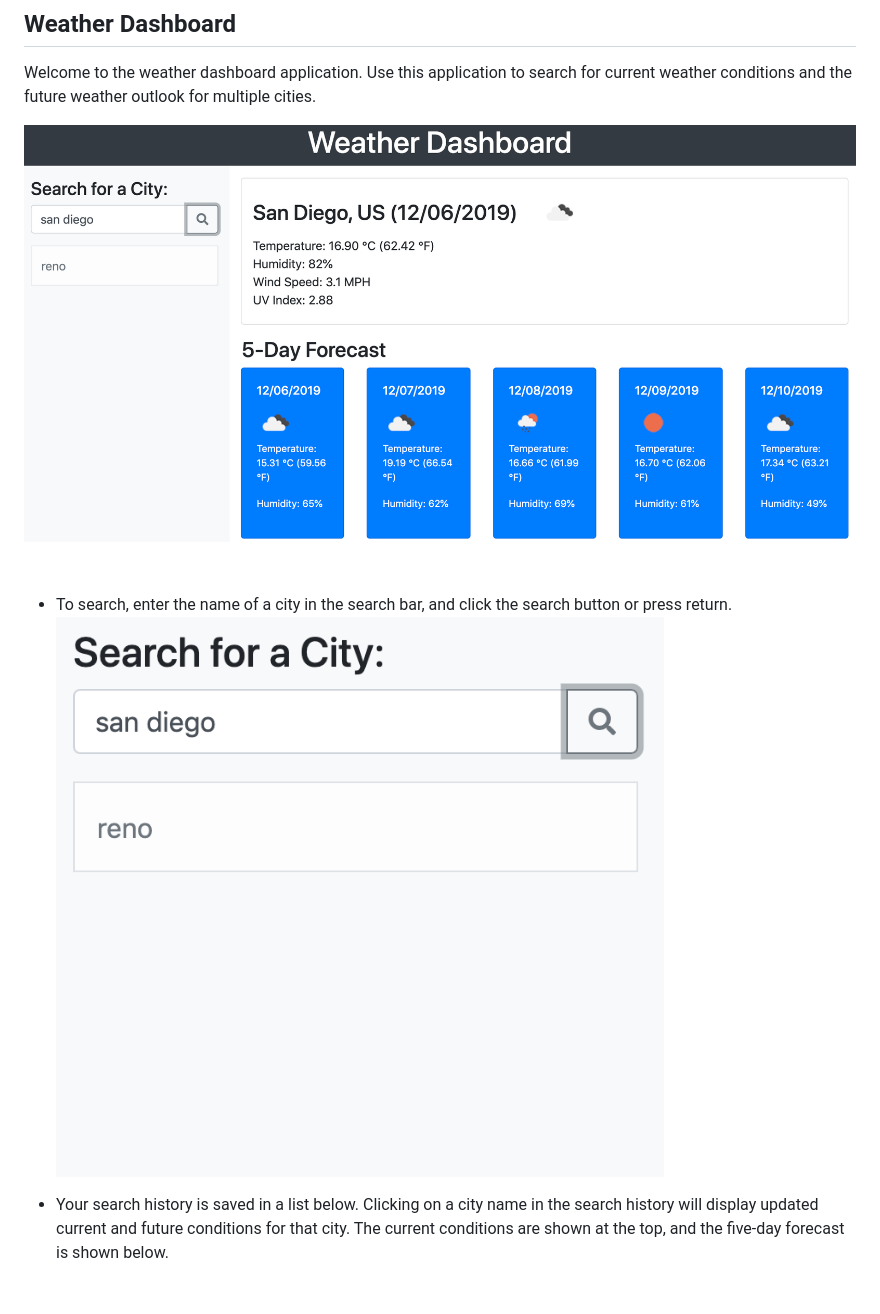
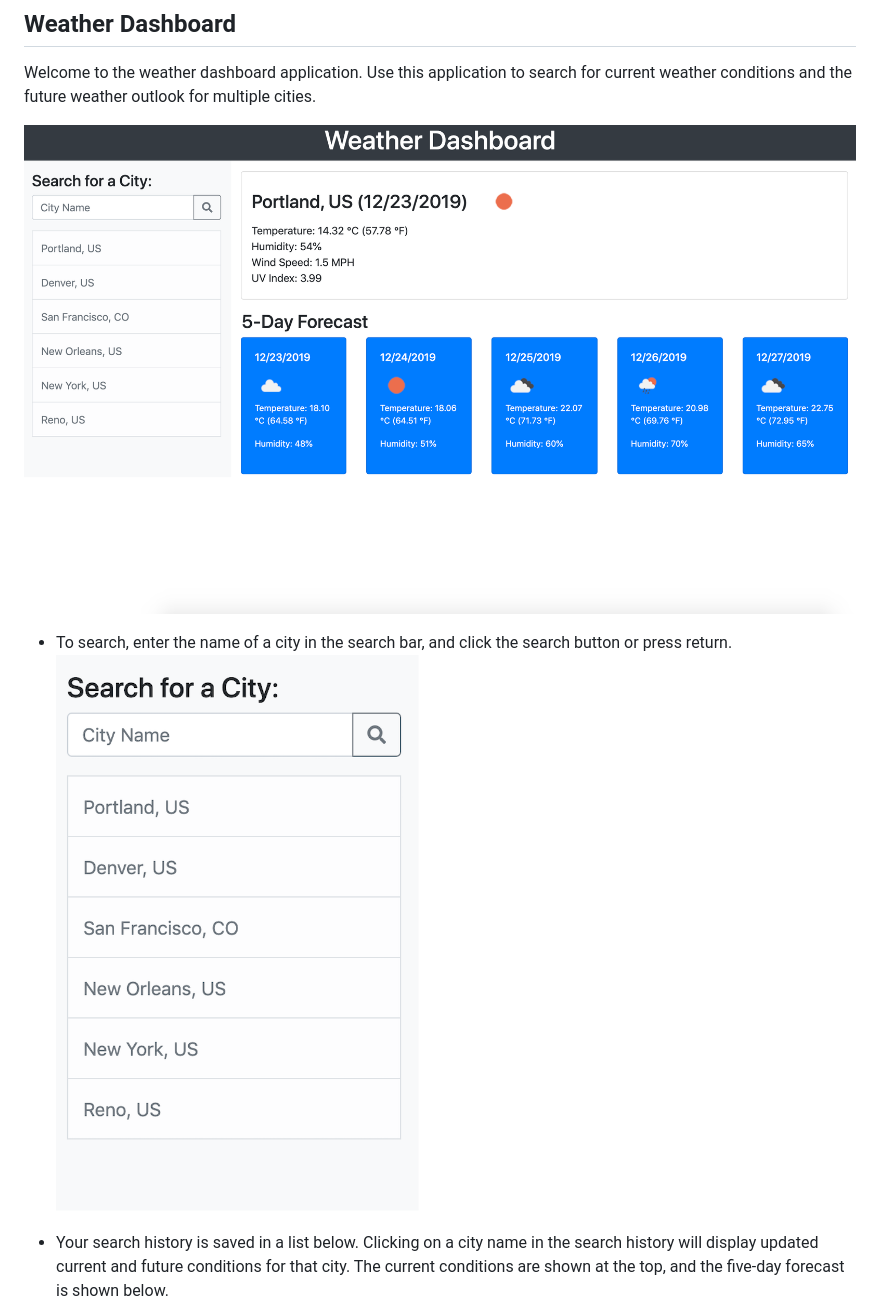
Before and after one commit to sguitjens/homework6, a Markdown page: README.md, the part around the change. Rendered like a GitHub page; pictures changed too: assets/full_dashboard.png (deleted), assets/search_bar_and_history.png, assets/weather_dash.png (added); blank space fills up the shorter version.

```diff
--- a/README.md
+++ b/README.md
@@ -2,7 +2,7 @@
 
 Welcome to the weather dashboard application. Use this application to search for current weather conditions and the future weather outlook for multiple cities.
 
-![Dashboard Screenshot](/assets/full_dashboard.png)
+![Dashboard Screenshot](/assets/weather_dash.png)
 
 * To search, enter the name of a city in the search bar, and click the search button or press return.
 ![Searching Screenshot](/assets/search_bar_and_history.png)
```
Also changed, not shown: 2 other files.
